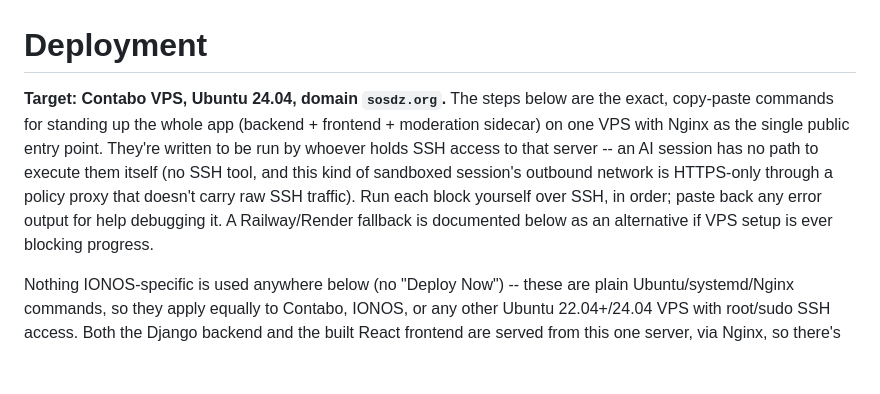
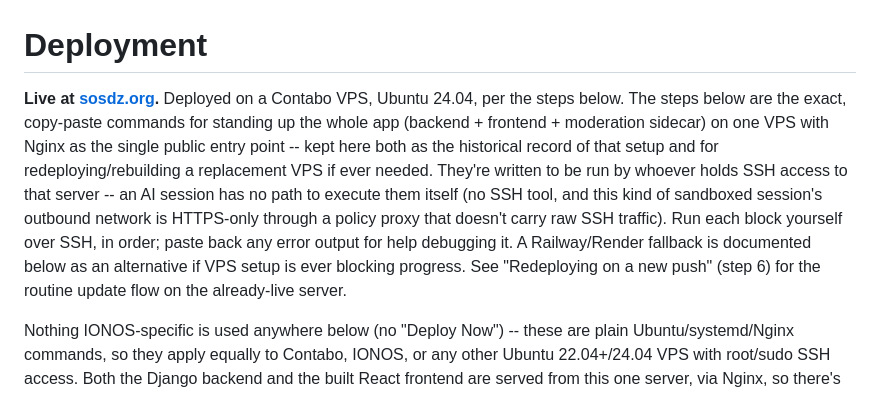
Before and after one commit to akli-hamraoui/sos-dz, a Markdown page: DEPLOYMENT.md, the part around the change. GitHub-like rendering; blank space fills up the shorter version.

```diff
--- a/DEPLOYMENT.md
+++ b/DEPLOYMENT.md
@@ -1,6 +1,6 @@
 # Deployment
 
-**Target: Contabo VPS, Ubuntu 24.04, domain `sosdz.org`.** The steps below are the exact, copy-paste commands for standing up the whole app (backend + frontend + moderation sidecar) on one VPS with Nginx as the single public entry point. They're written to be run by whoever holds SSH access to that server -- an AI session has no path to execute them itself (no SSH tool, and this kind of sandboxed session's outbound network is HTTPS-only through a policy proxy that doesn't carry raw SSH traffic). Run each block yourself over SSH, in order; paste back any error output for help debugging it. A Railway/Render fallback is documented below as an alternative if VPS setup is ever blocking progress.
+**Live at [sosdz.org](https://sosdz.org).** Deployed on a Contabo VPS, Ubuntu 24.04, per the steps below. The steps below are the exact, copy-paste commands for standing up the whole app (backend + frontend + moderation sidecar) on one VPS with Nginx as the single public entry point -- kept here both as the historical record of that setup and for redeploying/rebuilding a replacement VPS if ever needed. They're written to be run by whoever holds SSH access to that server -- an AI session has no path to execute them itself (no SSH tool, and this kind of sandboxed session's outbound network is HTTPS-only through a policy proxy that doesn't carry raw SSH traffic). Run each block yourself over SSH, in order; paste back any error output for help debugging it. A Railway/Render fallback is documented below as an alternative if VPS setup is ever blocking progress. See "Redeploying on a new push" (step 6) for the routine update flow on the already-live server.
 
 Nothing IONOS-specific is used anywhere below (no "Deploy Now") -- these are plain Ubuntu/systemd/Nginx commands, so they apply equally to Contabo, IONOS, or any other Ubuntu 22.04+/24.04 VPS with root/sudo SSH access. Both the Django backend and the built React frontend are served from this one server, via Nginx, so there's no separate static-hosting product to configure.
 
```
Also changed, not shown: README.md (+1 -1 lines).
